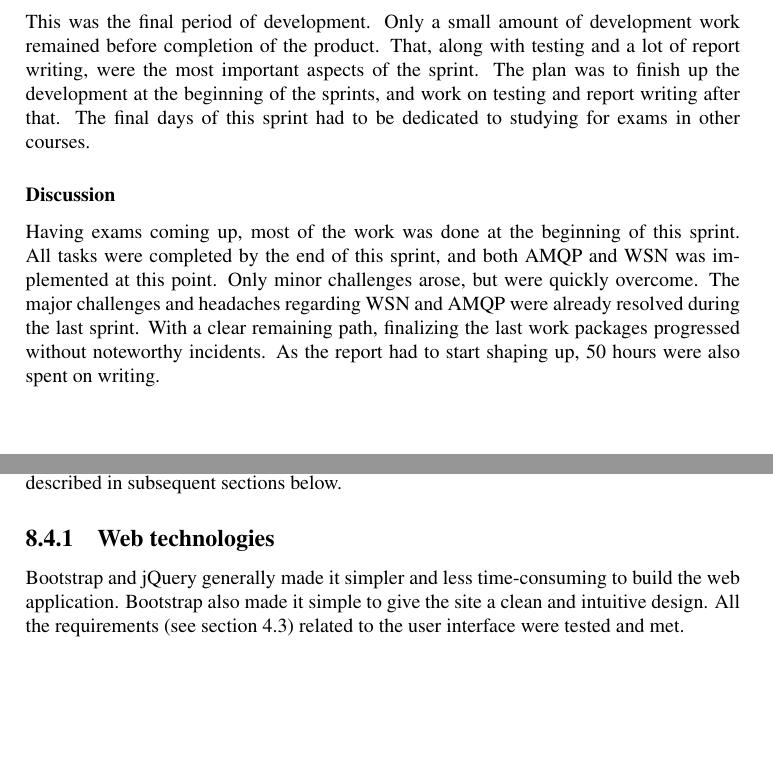
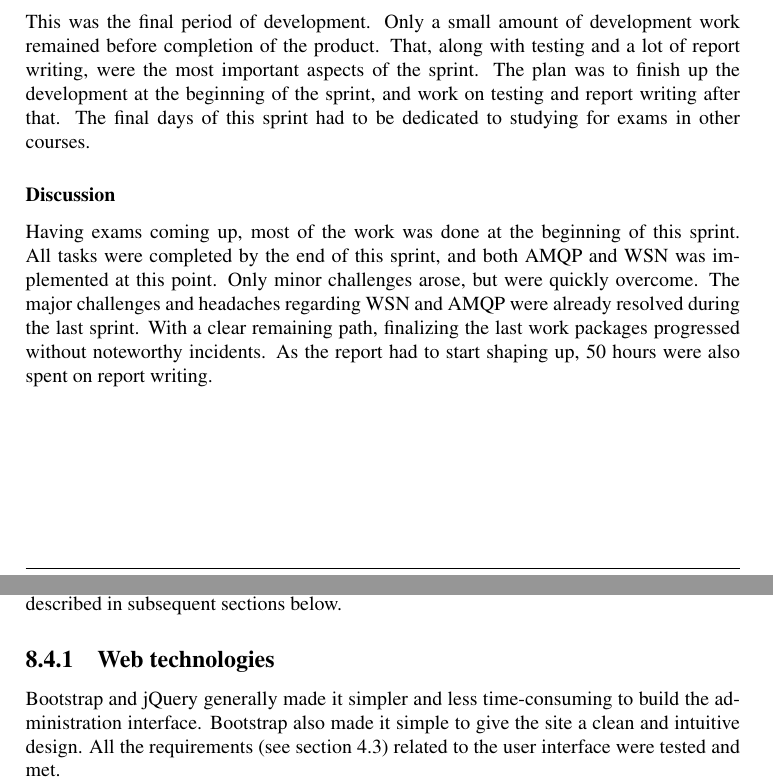
Before and after one commit to kradalby/okse-report, a LaTeX thesis (main.tex, which reads chapters/chapter7.tex, chapters/chapter8.tex): two parts of pages 79 and 88 of 179, joined at a grey line, cut so that both start at the same text, the shorter picture padded with empty space. Compiled offline with pdfLaTeX.

Commit message:
Updates from ShareLaTeX

```diff
--- a/chapters/chapter7.tex
+++ b/chapters/chapter7.tex
@@ -346,12 +346,12 @@ Almost all resources were assigned to implementation this sprint, and a lot of w
 \subsection{Sprint 6}
 \label{subsec:project_lifecycle-development-sprint_6}
 
-This was the final period of development. Only a small amount of development work remained before completion of the product. That, along with testing and a lot of report writing, were the most important aspects of the sprint. The plan was to finish up the development at the beginning of the sprints, and work on testing and report writing after that. The final days of this sprint had to be dedicated to studying for exams in other courses.
+This was the final period of development. Only a small amount of development work remained before completion of the product. That, along with testing and a lot of report writing, were the most important aspects of the sprint. The plan was to finish up the development at the beginning of the sprint, and work on testing and report writing after that. The final days of this sprint had to be dedicated to studying for exams in other courses.
 
 \subsubsection{Discussion}
 \label{subsec:project_lifecycle-development-sprint_6-discussion}
 
-Having exams coming up, most of the work was done at the beginning of this sprint. All tasks were completed by the end of this sprint, and both AMQP and WSN was implemented at this point. Only minor challenges arose, but were quickly overcome. The major challenges and headaches regarding WSN and AMQP were already resolved during the last sprint. With a clear remaining path, finalizing the last work packages progressed without noteworthy incidents. As the report had to start shaping up, 50 hours were also spent on writing.
+Having exams coming up, most of the work was done at the beginning of this sprint. All tasks were completed by the end of this sprint, and both AMQP and WSN was implemented at this point. Only minor challenges arose, but were quickly overcome. The major challenges and headaches regarding WSN and AMQP were already resolved during the last sprint. With a clear remaining path, finalizing the last work packages progressed without noteworthy incidents. As the report had to start shaping up, 50 hours were also spent on report writing.
 
 \clearpage
 
--- a/chapters/chapter8.tex
+++ b/chapters/chapter8.tex
@@ -104,7 +104,7 @@ In depth explanations of the different challenges and shortcomings are described
 \subsection{Web technologies}
 \label{subsec:Web_technologies}
 
-Bootstrap and jQuery generally made it simpler and less time-consuming to build the web application. Bootstrap also made it simple to give the site a clean and intuitive design. All the requirements (see section \ref{sec:requirements_engineering-functional_requirements}) related to the user interface were tested and met.
+Bootstrap and jQuery generally made it simpler and less time-consuming to build the administration interface. Bootstrap also made it simple to give the site a clean and intuitive design. All the requirements (see section \ref{sec:requirements_engineering-functional_requirements}) related to the user interface were tested and met.
 
 In retrospect, using WebSockets \cite{web-sockets} would have been a better approach for the administration interface. The system is now designed with AJAX for real-time update of content. This is not very scalable, and may result in high server load. Using WebSockets for this purpose would have proven much more efficient. Similar to the publish/subscribe pattern, WebSockets notify clients on a state change, instead of the clients constantly asking the server for the newest state. WebSockets would not make AJAX obsolete, but it would have been a better solution for serving true real-time update of content. AJAX would still have been used for making short-lived web service calls (e.g. HTTP DELETE requests).
 
```
Also changed, not shown: chapters/chapter7.tex (6 more changed lines).
